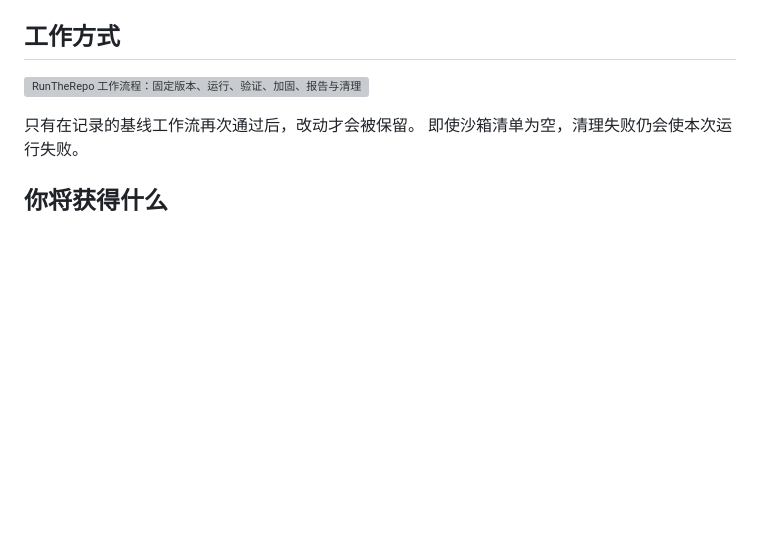
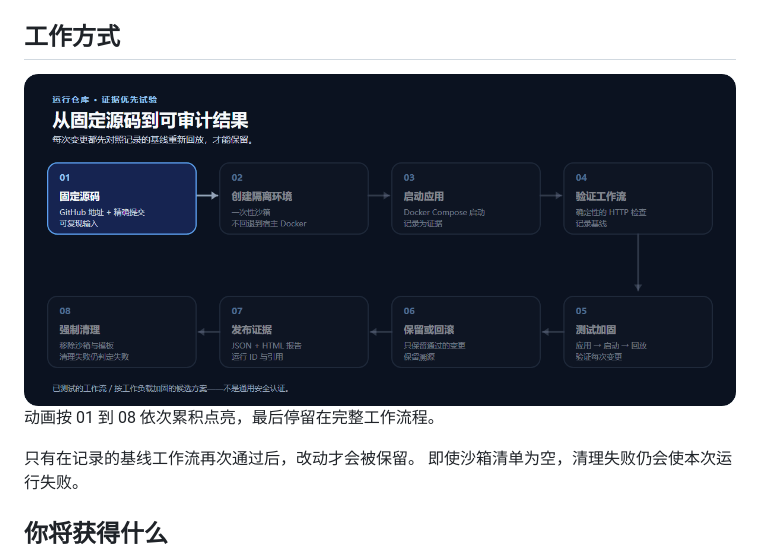
Before and after one commit to Taiquan-Zhou/RunTheRepo, a Markdown page: README.zh-CN.md, the part around the change. Drawn GitHub-style; pictures changed too: docs/assets/workflow.zh-CN.gif (added); blank space fills up the shorter version; grey boxes are pictures that could not be loaded.

```diff
--- a/README.zh-CN.md
+++ b/README.zh-CN.md
@@ -13,7 +13,8 @@
 
 ## 工作方式
 
-![RunTheRepo 工作流程：固定版本、运行、验证、加固、报告与清理](docs/assets/workflow.svg)
+![RunTheRepo 中文动态工作流程：固定版本、运行、验证、加固、报告与清理](docs/assets/workflow.zh-CN.gif)
+动画按 01 到 08 依次累积点亮，最后停留在完整工作流程。
 
 只有在记录的基线工作流再次通过后，改动才会被保留。
 即使沙箱清单为空，清理失败仍会使本次运行失败。
```
Also changed, not shown: README.md (+2 -1 lines), docs/assets/workflow.gif (added), 2 other files.
